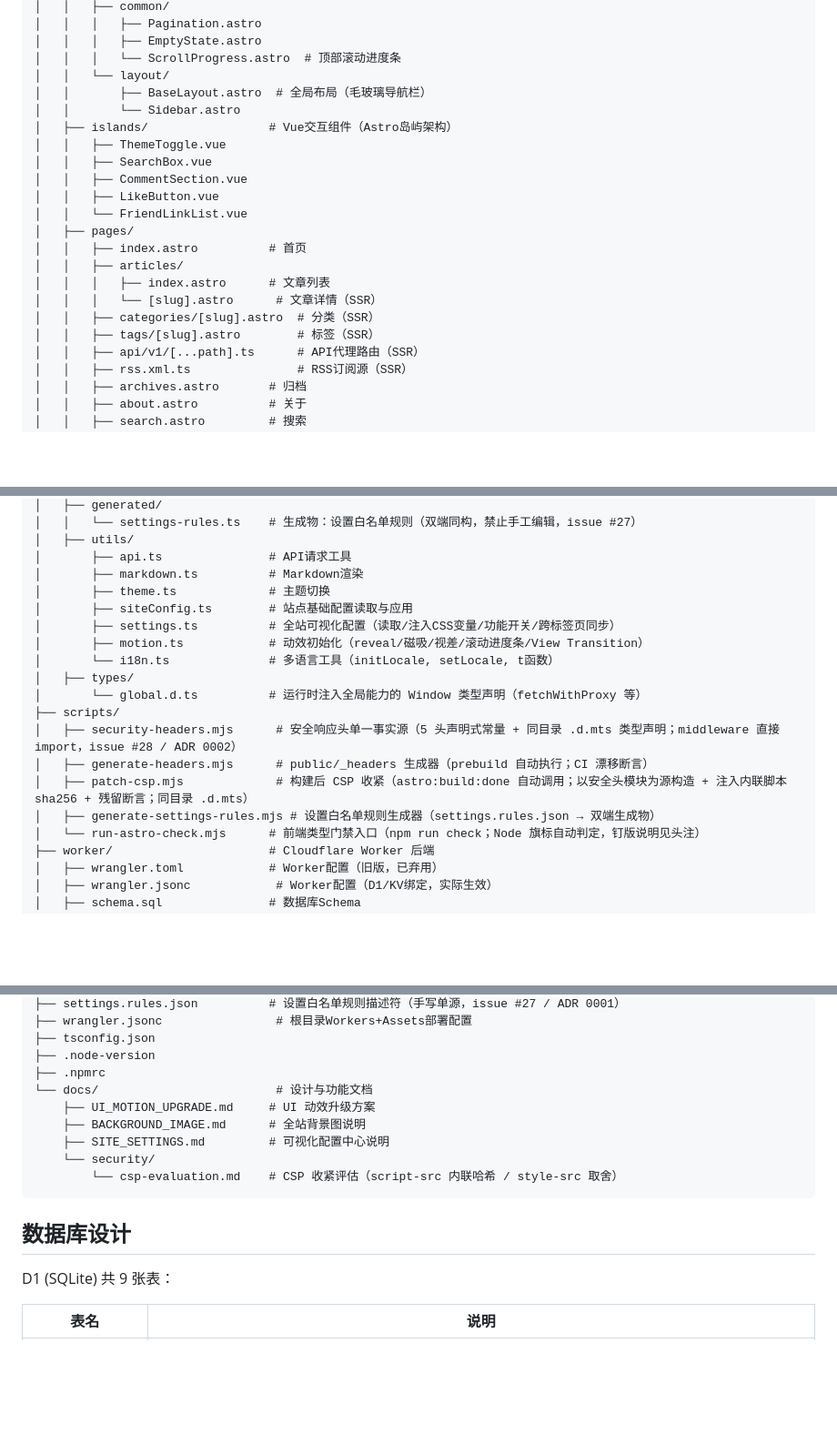
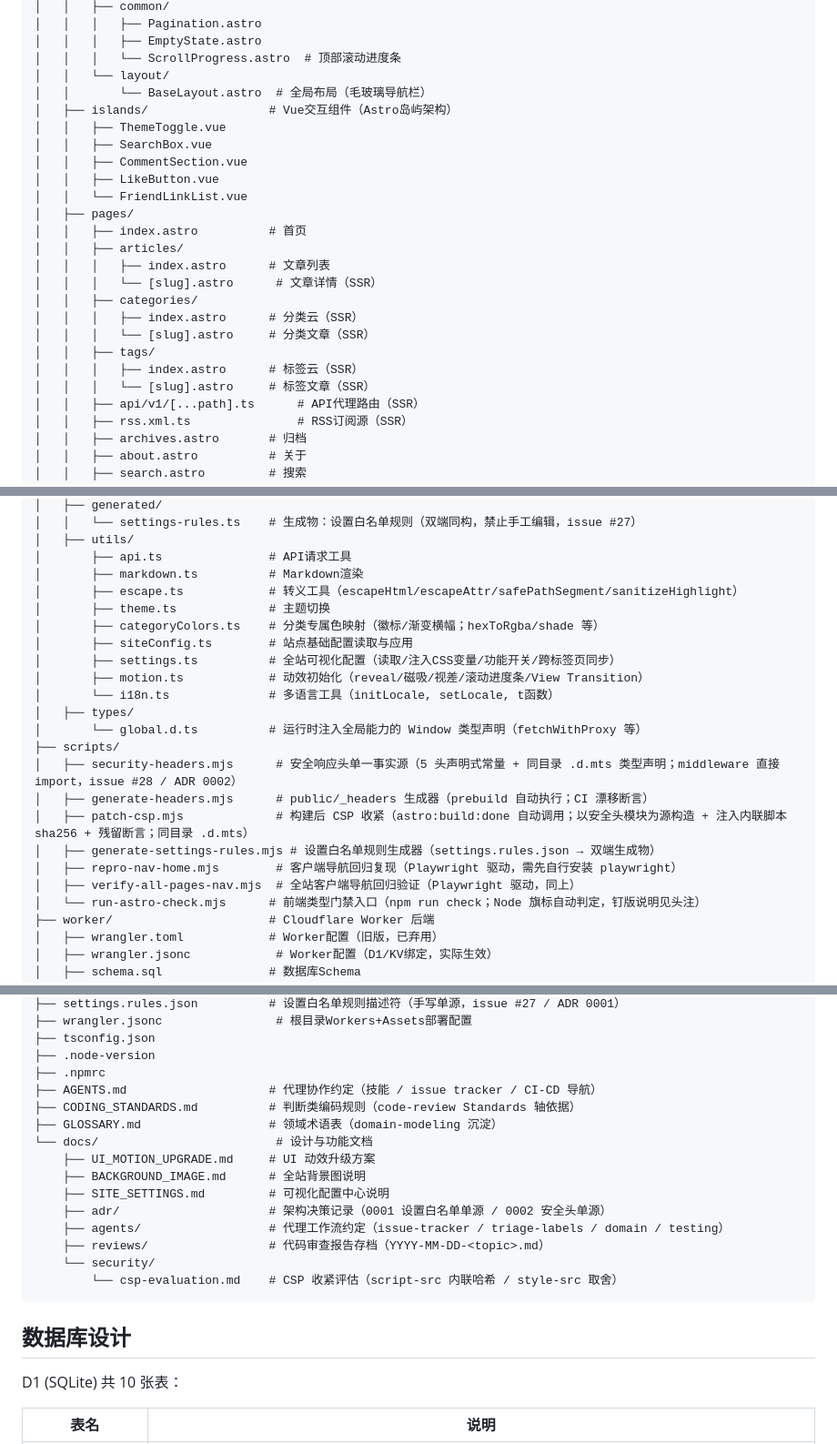
Before and after one commit to Mintinkd/Blog_Website, a Markdown page: README.md, 3 parts joined by grey strips. Shown at 91% size. GitHub-like rendering; blank space fills up the shorter version.

Commit message:
docs: #31 README 与仓库现状对齐——八项结构漂移收口：表数量改 10、分类/标签索引页入清单与路由表、Sidebar 幽灵条目移除、utils/scripts/docs/根文档清单补录、部署二次覆盖步骤补记

````diff
--- a/README.md
+++ b/README.md
@@ -44,8 +44,7 @@
 │   │   │   ├── EmptyState.astro
 │   │   │   └── ScrollProgress.astro  # 顶部滚动进度条
 │   │   └── layout/
-│   │       ├── BaseLayout.astro  # 全局布局（毛玻璃导航栏）
-│   │       └── Sidebar.astro
+│   │       └── BaseLayout.astro  # 全局布局（毛玻璃导航栏）
 │   ├── islands/                 # Vue交互组件（Astro岛屿架构）
 │   │   ├── ThemeToggle.vue
 │   │   ├── SearchBox.vue
@@ -57,8 +56,12 @@
 │   │   ├── articles/
 │   │   │   ├── index.astro      # 文章列表
 │   │   │   └── [slug].astro      # 文章详情（SSR）
-│   │   ├── categories/[slug].astro  # 分类（SSR）
-│   │   ├── tags/[slug].astro        # 标签（SSR）
+│   │   ├── categories/
+│   │   │   ├── index.astro      # 分类云（SSR）
+│   │   │   └── [slug].astro     # 分类文章（SSR）
+│   │   ├── tags/
+│   │   │   ├── index.astro      # 标签云（SSR）
+│   │   │   └── [slug].astro     # 标签文章（SSR）
 │   │   ├── api/v1/[...path].ts      # API代理路由（SSR）
 │   │   ├── rss.xml.ts               # RSS订阅源（SSR）
 │   │   ├── archives.astro       # 归档
@@ -79,7 +82,9 @@
 │   ├── utils/
 │       ├── api.ts               # API请求工具
 │       ├── markdown.ts          # Markdown渲染
+│       ├── escape.ts            # 转义工具（escapeHtml/escapeAttr/safePathSegment/sanitizeHighlight）
 │       ├── theme.ts             # 主题切换
+│       ├── categoryColors.ts    # 分类专属色映射（徽标/渐变横幅；hexToRgba/shade 等）
 │       ├── siteConfig.ts        # 站点基础配置读取与应用
 │       ├── settings.ts          # 全站可视化配置（读取/注入CSS变量/功能开关/跨标签页同步）
 │       ├── motion.ts            # 动效初始化（reveal/磁吸/视差/滚动进度条/View Transition）
@@ -91,6 +96,8 @@
 │   ├── generate-headers.mjs      # public/_headers 生成器（prebuild 自动执行；CI 漂移断言）
 │   ├── patch-csp.mjs             # 构建后 CSP 收紧（astro:build:done 自动调用；以安全头模块为源构造 + 注入内联脚本 sha256 + 残留断言；同目录 .d.mts）
 │   ├── generate-settings-rules.mjs # 设置白名单规则生成器（settings.rules.json → 双端生成物）
+│   ├── repro-nav-home.mjs        # 客户端导航回归复现（Playwright 驱动，需先自行安装 playwright）
+│   ├── verify-all-pages-nav.mjs  # 全站客户端导航回归验证（Playwright 驱动，同上）
 │   └── run-astro-check.mjs      # 前端类型门禁入口（npm run check；Node 旗标自动判定，钉版说明见头注）
 ├── worker/                      # Cloudflare Worker 后端
 │   ├── wrangler.toml            # Worker配置（旧版，已弃用）
@@ -134,17 +141,23 @@
 ├── tsconfig.json
 ├── .node-version
 ├── .npmrc
+├── AGENTS.md                    # 代理协作约定（技能 / issue tracker / CI-CD 导航）
+├── CODING_STANDARDS.md          # 判断类编码规则（code-review Standards 轴依据）
+├── GLOSSARY.md                  # 领域术语表（domain-modeling 沉淀）
 └── docs/                         # 设计与功能文档
     ├── UI_MOTION_UPGRADE.md     # UI 动效升级方案
     ├── BACKGROUND_IMAGE.md      # 全站背景图说明
     ├── SITE_SETTINGS.md         # 可视化配置中心说明
+    ├── adr/                     # 架构决策记录（0001 设置白名单单源 / 0002 安全头单源）
+    ├── agents/                  # 代理工作流约定（issue-tracker / triage-labels / domain / testing）
+    ├── reviews/                 # 代码审查报告存档（YYYY-MM-DD-<topic>.md）
     └── security/
         └── csp-evaluation.md    # CSP 收紧评估（script-src 内联哈希 / style-src 取舍）
 ```
 
 ## 数据库设计
 
-D1 (SQLite) 共 9 张表：
+D1 (SQLite) 共 10 张表：
 
 | 表名            | 说明                                                                                         |
 | --------------- | -------------------------------------------------------------------------------------------- |
````
Also changed, not shown: other parts of README.md (+3 -0 lines).
